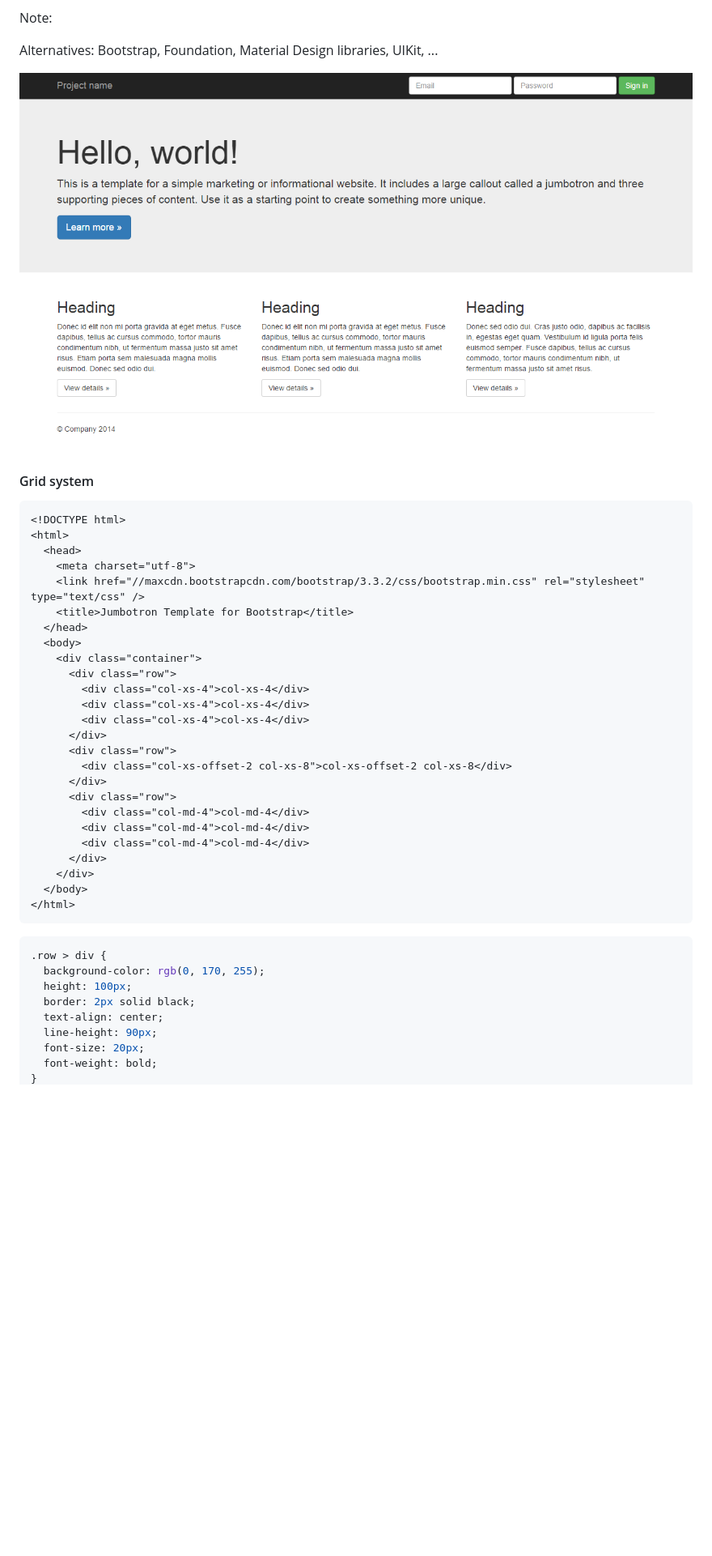
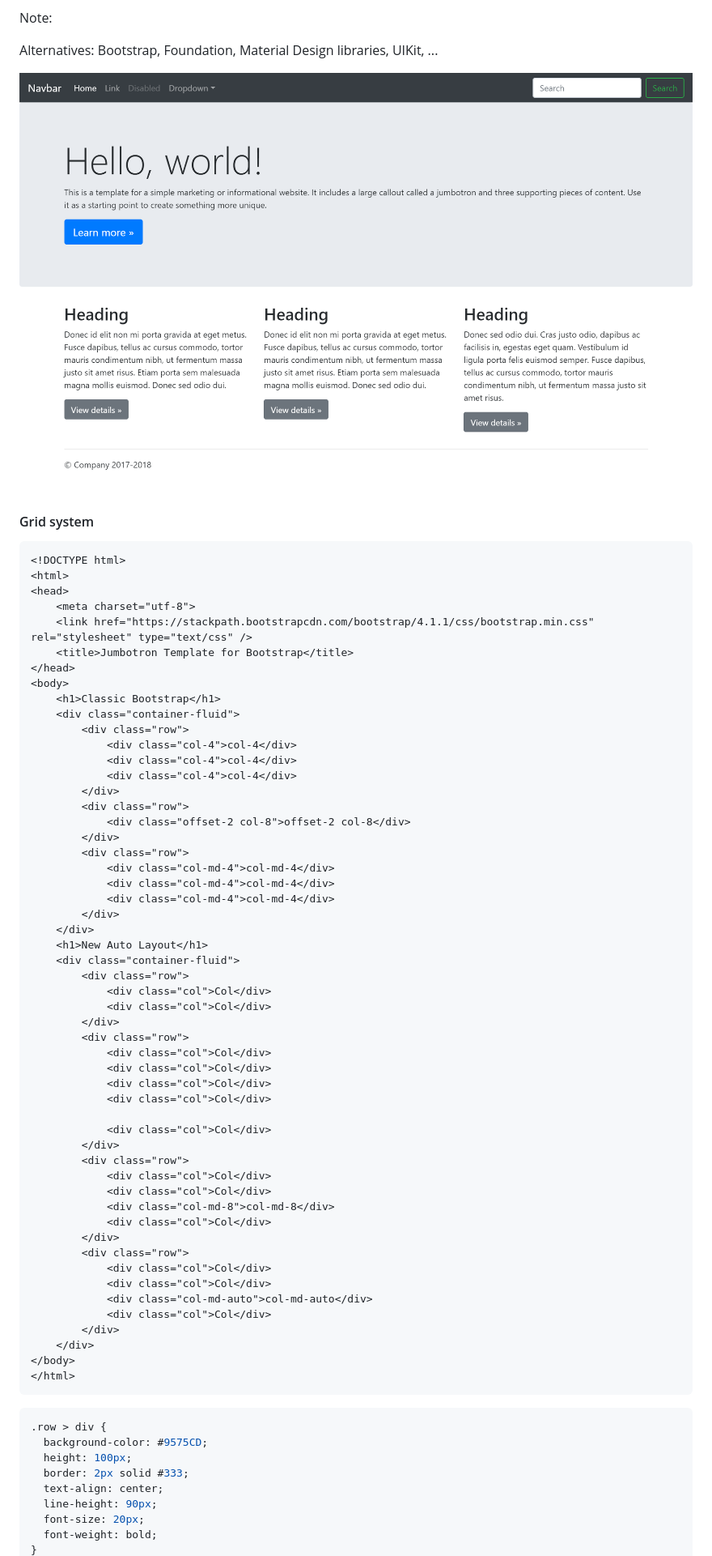
Before and after one commit to bfritscher/cours-ptw-slides, a Markdown page: zero_to_hero_tools_and_git.md, the part around the change printed below. Shown: that part at 81% size. GitHub-like rendering; pictures changed too: images/bootstrap.png; blank space fills up the shorter version.

Commit message:
upgrade bootstrap grid to 4.1

````diff
--- a/zero_to_hero_tools_and_git.md
+++ b/zero_to_hero_tools_and_git.md
@@ -68,35 +68,63 @@ Alternatives: Bootstrap, Foundation, Material Design libraries, UIKit, ...
 ```html
 <!DOCTYPE html>
 <html>
-  <head>
-    <meta charset="utf-8">
-    <link href="//maxcdn.bootstrapcdn.com/bootstrap/3.3.2/css/bootstrap.min.css" rel="stylesheet" type="text/css" />
-    <title>Jumbotron Template for Bootstrap</title>
-  </head>
-  <body>
-    <div class="container">
-      <div class="row">
-        <div class="col-xs-4">col-xs-4</div>
-        <div class="col-xs-4">col-xs-4</div>
-        <div class="col-xs-4">col-xs-4</div>
-      </div>
-      <div class="row">
-        <div class="col-xs-offset-2 col-xs-8">col-xs-offset-2 col-xs-8</div>
-      </div>
-      <div class="row">
-        <div class="col-md-4">col-md-4</div>
-        <div class="col-md-4">col-md-4</div>
-        <div class="col-md-4">col-md-4</div>
-      </div>
-    </div>
-  </body>
+<head>
+	<meta charset="utf-8">
+	<link href="https://stackpath.bootstrapcdn.com/bootstrap/4.1.1/css/bootstrap.min.css" rel="stylesheet" type="text/css" />
+	<title>Jumbotron Template for Bootstrap</title>
+</head>
+<body>
+	<h1>Classic Bootstrap</h1>
+	<div class="container-fluid">
+		<div class="row">
+			<div class="col-4">col-4</div>
+			<div class="col-4">col-4</div>
+			<div class="col-4">col-4</div>
+		</div>
+		<div class="row">
+			<div class="offset-2 col-8">offset-2 col-8</div>
+		</div>
+		<div class="row">
+			<div class="col-md-4">col-md-4</div>
+			<div class="col-md-4">col-md-4</div>
+			<div class="col-md-4">col-md-4</div>
+		</div>
+	</div>
+	<h1>New Auto Layout</h1>
+	<div class="container-fluid">
+		<div class="row">
+			<div class="col">Col</div>
+			<div class="col">Col</div>
+		</div>
+		<div class="row">
+			<div class="col">Col</div>
+			<div class="col">Col</div>
+			<div class="col">Col</div>
+			<div class="col">Col</div>
+
+			<div class="col">Col</div>
+		</div>
+		<div class="row">
+			<div class="col">Col</div>
+			<div class="col">Col</div>
+			<div class="col-md-8">col-md-8</div>
+			<div class="col">Col</div>
+		</div>
+		<div class="row">
+			<div class="col">Col</div>
+			<div class="col">Col</div>
+			<div class="col-md-auto">col-md-auto</div>
+			<div class="col">Col</div>
+		</div>
+	</div>
+</body>
 </html>
 ```
 ```css
 .row > div {
-  background-color: rgb(0, 170, 255);
+  background-color: #9575CD;
   height: 100px;
-  border: 2px solid black;
+  border: 2px solid #333;
   text-align: center;
   line-height: 90px;
   font-size: 20px;
````
Also changed, not shown: other parts of zero_to_hero_tools_and_git.md (+82 -58 lines).
